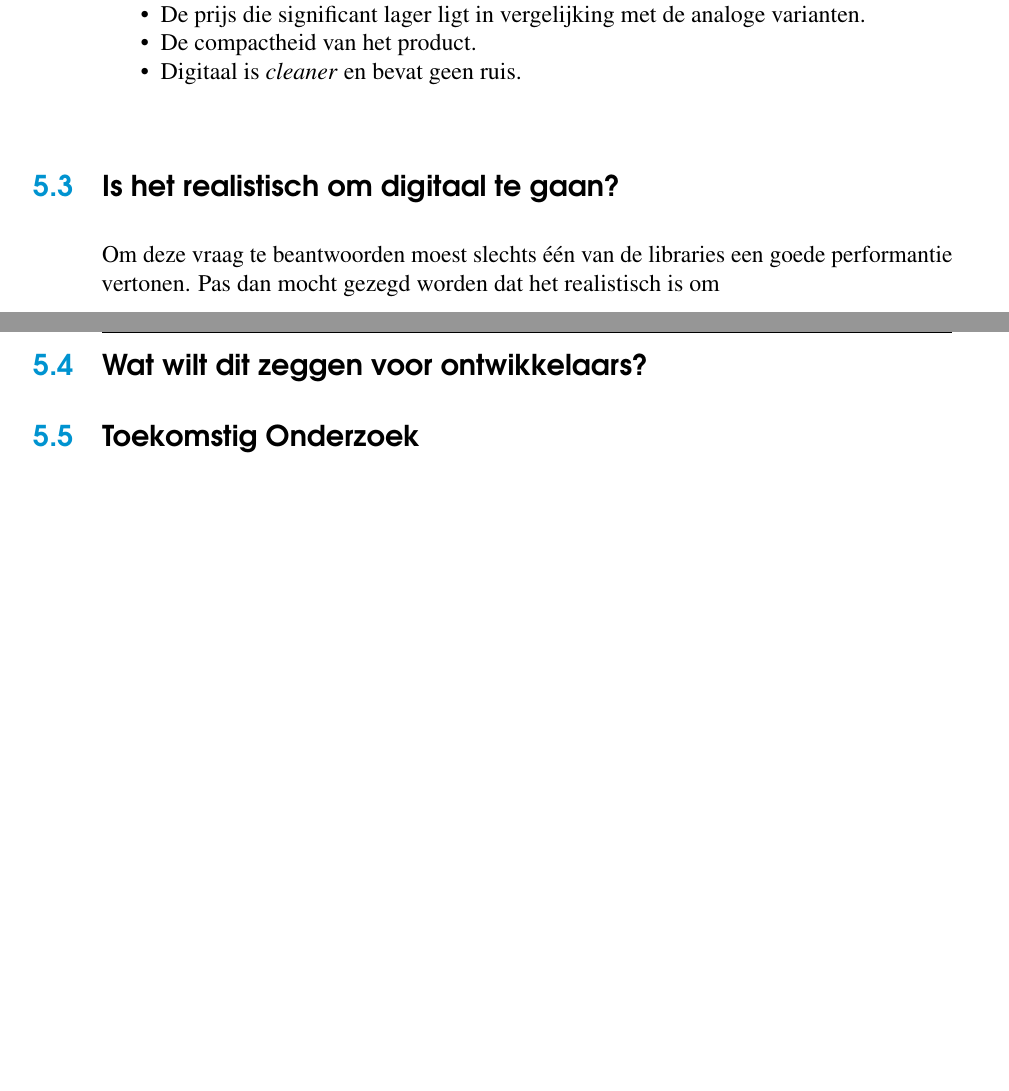
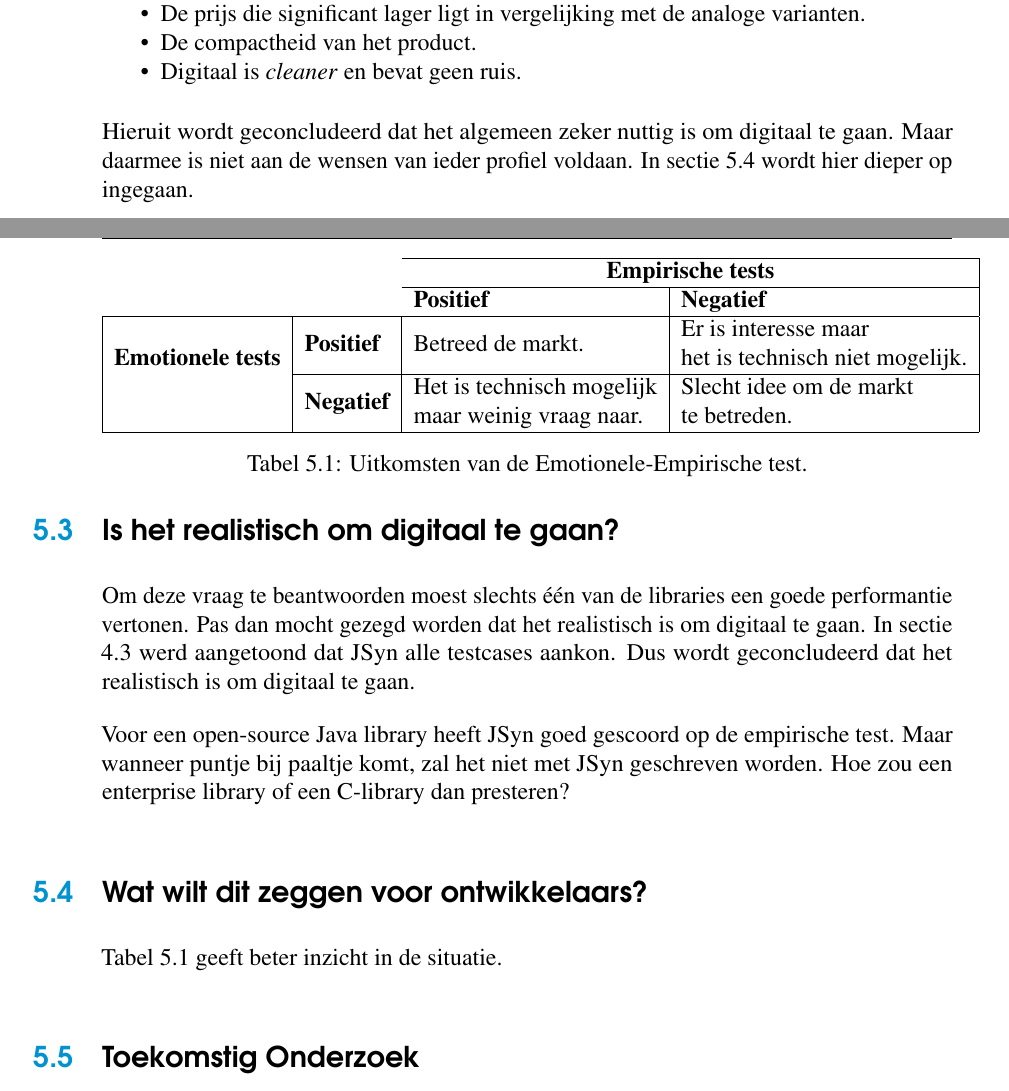
Before and after one commit to VictorVanWeyenberg/Bachelorproef_LATEX, a LaTeX thesis (bachproef-tin.tex, which reads conclusie.tex): two parts of pages 50 and 51 of 130, joined at a grey line, cut so that both start at the same text, the shorter picture padded with empty space. Compiled offline with pdfLaTeX.

Commit message:
Safety push

```diff
--- a/conclusie.tex
+++ b/conclusie.tex
@@ -44,11 +44,32 @@ Een andere manier om deze vraag te beantwoorden is door te kijken naar de voorde
 	\item Digitaal is \textit{cleaner} en bevat geen ruis.
 \end{itemize}
 
+Hieruit wordt geconcludeerd dat het algemeen zeker nuttig is om digitaal te gaan. Maar daarmee is niet aan de wensen van ieder profiel voldaan. In sectie \ref{endeontwikkelaars} wordt hier dieper op ingegaan.
+
 \section{Is het realistisch om digitaal te gaan?}
 
-Om deze vraag te beantwoorden moest slechts één van de libraries een goede performantie vertonen. Pas dan mocht gezegd worden dat het realistisch is om
+Om deze vraag te beantwoorden moest slechts één van de libraries een goede performantie vertonen. Pas dan mocht gezegd worden dat het realistisch is om digitaal te gaan. In sectie \ref{onderzoeksvraag3} werd aangetoond dat JSyn alle testcases aankon. Dus wordt geconcludeerd dat het realistisch is om digitaal te gaan.
+
+Voor een open-source Java library heeft JSyn goed gescoord op de empirische test. Maar wanneer puntje bij paaltje komt, zal het niet met JSyn geschreven worden. Hoe zou een enterprise library of een C-library dan presteren?
 
 \section{Wat wilt dit zeggen voor ontwikkelaars?}
+\label{endeontwikkelaars}
+
+% Please add the following required packages to your document preamble:
+% \usepackage{multirow}
+\begin{table}[]
+\begin{tabular}{l|l|l|l|}
+\cline{3-4}
+\multicolumn{2}{l}{\multirow{2}{*}{}}  & \multicolumn{2}{c|}{\textbf{Empirische tests}}                                                                                                                  \\ \cline{3-4}
+\multicolumn{2}{l}{}   & \textbf{Positief}                                                                           & \textbf{Negatief}                                                                              \\ \hline
+\multicolumn{1}{|l|}{\multirow{2}{*}{\textbf{Emotionele tests}}} & \textbf{Positief} & Betreed de markt.                                                                           & \begin{tabular}[c]{@{}l@{}}Er is interesse maar\\ het is technisch niet mogelijk.\end{tabular} \\ \cline{2-4}
+\multicolumn{1}{|l|}{}                                           & \textbf{Negatief} & \begin{tabular}[c]{@{}l@{}}Het is technisch mogelijk\\ maar weinig vraag naar.\end{tabular} & \begin{tabular}[c]{@{}l@{}}Slecht idee om de markt\\ te betreden.\end{tabular}                 \\ \hline
+\end{tabular}
+\caption{Uitkomsten van de Emotionele-Empirische test.}
+\label{EEtest}
+\end{table}
+
+ Tabel \ref{EEtest} geeft beter inzicht in de situatie.
 
 \section{Toekomstig Onderzoek}
 
```
Also changed, not shown: onderzoek.tex (+1 -0 lines), samenvatting.tex (+3 -1 lines), bachproef-tin.pdf, 7 other files.
